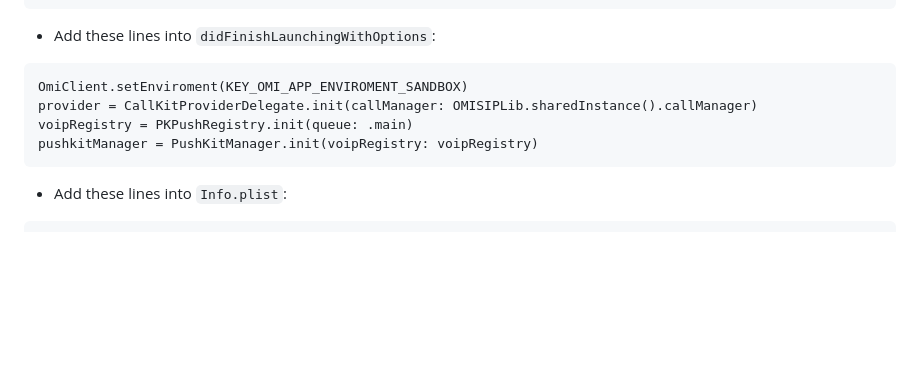
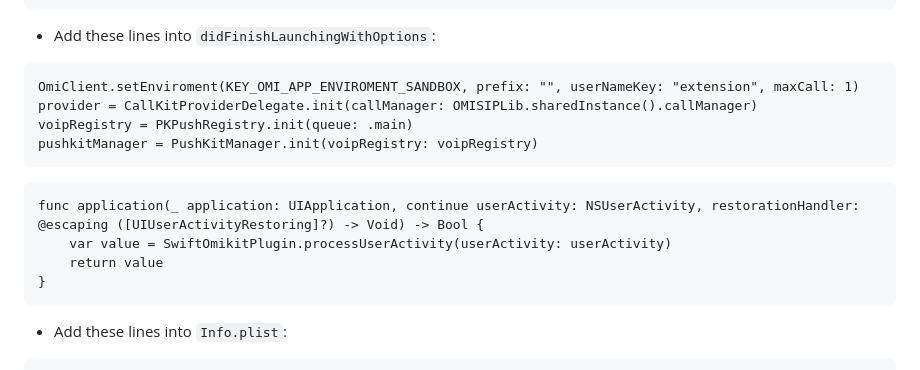
Before and after one commit to VIHATTeam/OMICALL-Flutter-SDK, a Markdown page: README.md, the part around one of its changes. GitHub-like rendering; blank space fills up the shorter version.

````diff
--- a/README.md
+++ b/README.md
@@ -207,10 +217,17 @@ var voipRegistry: PKPushRegistry?
 - Add these lines into `didFinishLaunchingWithOptions`:
 
 ```
-OmiClient.setEnviroment(KEY_OMI_APP_ENVIROMENT_SANDBOX)
+OmiClient.setEnviroment(KEY_OMI_APP_ENVIROMENT_SANDBOX, prefix: "", userNameKey: "extension", maxCall: 1)
 provider = CallKitProviderDelegate.init(callManager: OMISIPLib.sharedInstance().callManager)
 voipRegistry = PKPushRegistry.init(queue: .main)
 pushkitManager = PushKitManager.init(voipRegistry: voipRegistry)
+```
+
+```
+func application(_ application: UIApplication, continue userActivity: NSUserActivity, restorationHandler: @escaping ([UIUserActivityRestoring]?) -> Void) -> Bool {
+    var value = SwiftOmikitPlugin.processUserActivity(userActivity: userActivity)
+    return value
+}
 ```
 
 -  Add these lines into `Info.plist`:
````
Also changed, not shown: other parts of README.md (+52 -11 lines), CHANGELOG.md (+8 -0 lines).
